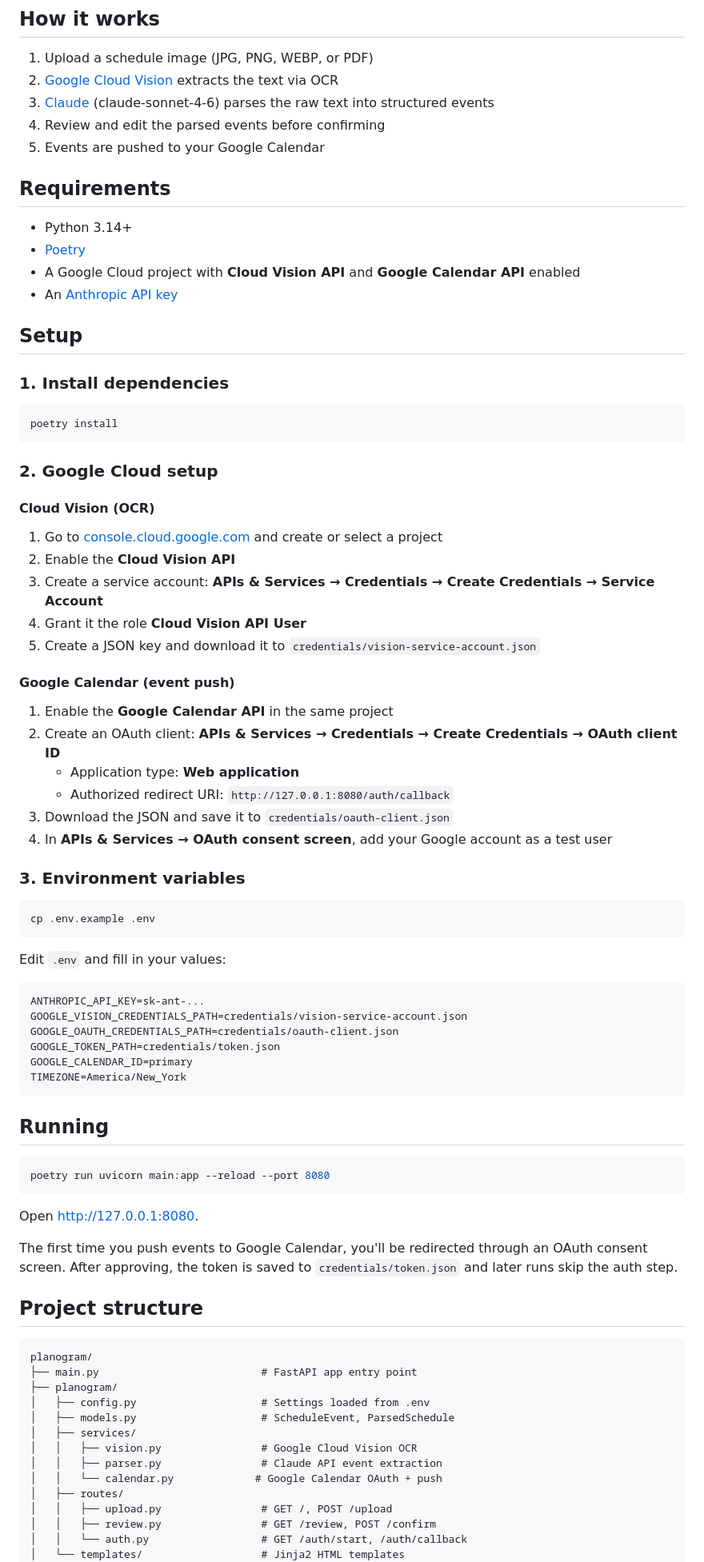
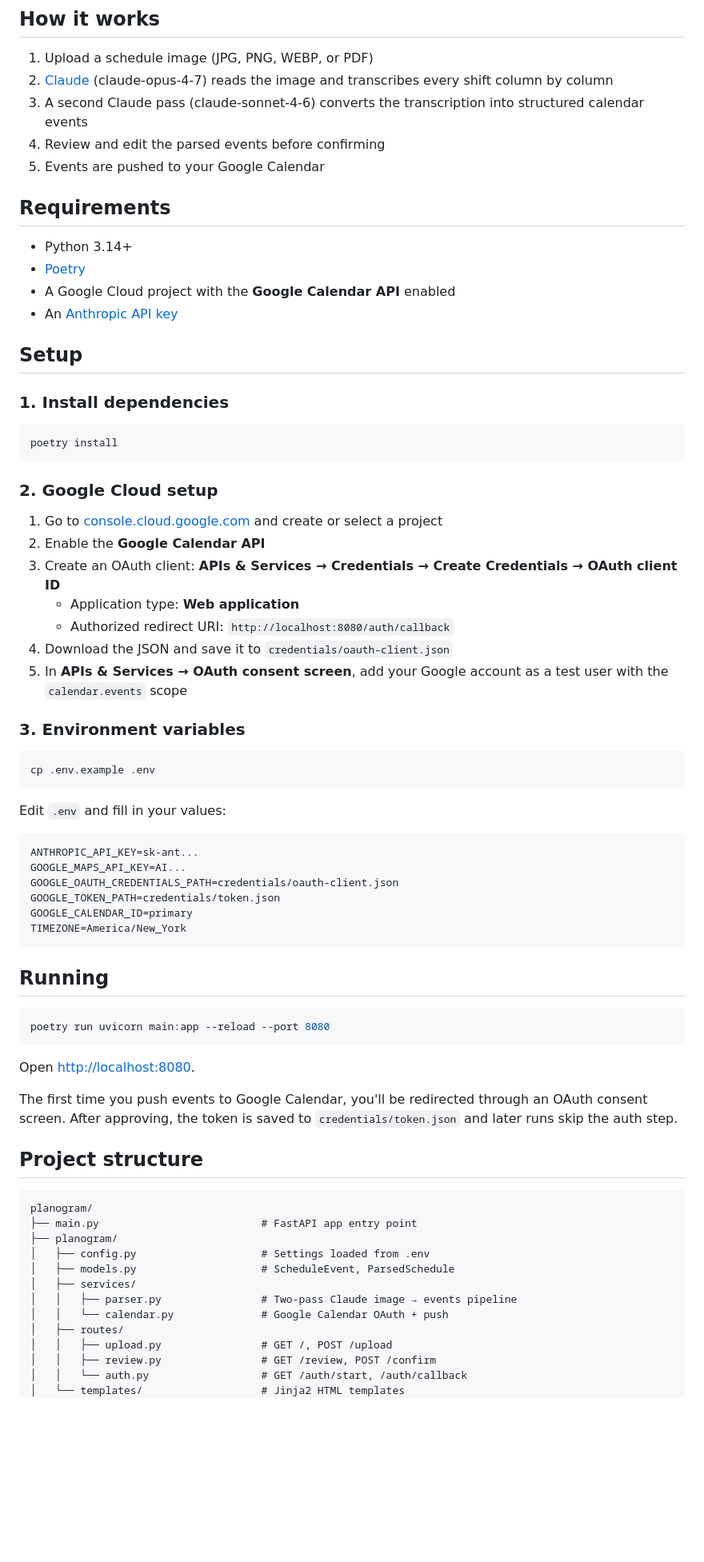
Before and after one commit to kyleryxn/planogram, a Markdown page: README.md, the part around one of its changes. Shown at 80% size. Drawn GitHub-style; blank space fills up the shorter version.

Commit message:
Refactor README.md and project structure: - Replace Cloud Vision OCR with Claude for image text extraction. - Simplify Google Cloud setup by removing Cloud Vision API configuration. - Update environment variables, URLs, and paths for consistency. - Restructure static assets into `/css` and `/js` directories.

````diff
--- a/README.md
+++ b/README.md
@@ -7,8 +7,8 @@ Upload a photo of a printed or handwritten schedule and push the events directly
 ## How it works
 
 1. Upload a schedule image (JPG, PNG, WEBP, or PDF)
-2. [Google Cloud Vision](https://cloud.google.com/vision) extracts the text via OCR
-3. [Claude](https://anthropic.com) (claude-sonnet-4-6) parses the raw text into structured events
+2. [Claude](https://anthropic.com) (claude-opus-4-7) reads the image and transcribes every shift column by column
+3. A second Claude pass (claude-sonnet-4-6) converts the transcription into structured calendar events
 4. Review and edit the parsed events before confirming
 5. Events are pushed to your Google Calendar
 
@@ -16,7 +16,7 @@ Upload a photo of a printed or handwritten schedule and push the events directly
 
 - Python 3.14+
 - [Poetry](https://python-poetry.org/)
-- A Google Cloud project with **Cloud Vision API** and **Google Calendar API** enabled
+- A Google Cloud project with the **Google Calendar API** enabled
 - An [Anthropic API key](https://console.anthropic.com)
 
 ## Setup
@@ -29,20 +29,13 @@ poetry install
 
 ### 2. Google Cloud setup
 
-#### Cloud Vision (OCR)
 1. Go to [console.cloud.google.com](https://console.cloud.google.com) and create or select a project
-2. Enable the **Cloud Vision API**
-3. Create a service account: **APIs & Services → Credentials → Create Credentials → Service Account**
-4. Grant it the role **Cloud Vision API User**
-5. Create a JSON key and download it to `credentials/vision-service-account.json`
-
-#### Google Calendar (event push)
-1. Enable the **Google Calendar API** in the same project
-2. Create an OAuth client: **APIs & Services → Credentials → Create Credentials → OAuth client ID**
+2. Enable the **Google Calendar API**
+3. Create an OAuth client: **APIs & Services → Credentials → Create Credentials → OAuth client ID**
    - Application type: **Web application**
-   - Authorized redirect URI: `http://127.0.0.1:8080/auth/callback`
-3. Download the JSON and save it to `credentials/oauth-client.json`
-4. In **APIs & Services → OAuth consent screen**, add your Google account as a test user
+   - Authorized redirect URI: `http://localhost:8080/auth/callback`
+4. Download the JSON and save it to `credentials/oauth-client.json`
+5. In **APIs & Services → OAuth consent screen**, add your Google account as a test user with the `calendar.events` scope
 
 ### 3. Environment variables
 
@@ -53,8 +46,8 @@ cp .env.example .env
 Edit `.env` and fill in your values:
 
 ```
-ANTHROPIC_API_KEY=sk-ant-...
-GOOGLE_VISION_CREDENTIALS_PATH=credentials/vision-service-account.json
+ANTHROPIC_API_KEY=sk-ant...
+GOOGLE_MAPS_API_KEY=AI...
 GOOGLE_OAUTH_CREDENTIALS_PATH=credentials/oauth-client.json
 GOOGLE_TOKEN_PATH=credentials/token.json
 GOOGLE_CALENDAR_ID=primary
@@ -67,7 +60,7 @@ TIMEZONE=America/New_York
 poetry run uvicorn main:app --reload --port 8080
 ```
 
-Open [http://127.0.0.1:8080](http://127.0.0.1:8080).
+Open [http://localhost:8080](http://localhost:8080).
 
 The first time you push events to Google Calendar, you'll be redirected through an OAuth consent screen.
 After approving, the token is saved to `credentials/token.json` and later runs skip the auth step.
@@ -81,9 +74,8 @@ planogram/
 │   ├── config.py                    # Settings loaded from .env
 │   ├── models.py                    # ScheduleEvent, ParsedSchedule
 │   ├── services/
-│   │   ├── vision.py                # Google Cloud Vision OCR
-│   │   ├── parser.py                # Claude API event extraction
-│   │   └── calendar.py             # Google Calendar OAuth + push
+│   │   ├── parser.py                # Two-pass Claude image → events pipeline
+│   │   └── calendar.py              # Google Calendar OAuth + push
 │   ├── routes/
 │   │   ├── upload.py                # GET /, POST /upload
 │   │   ├── review.py                # GET /review, POST /confirm
````
Also changed, not shown: other parts of README.md (+11 -7 lines).
